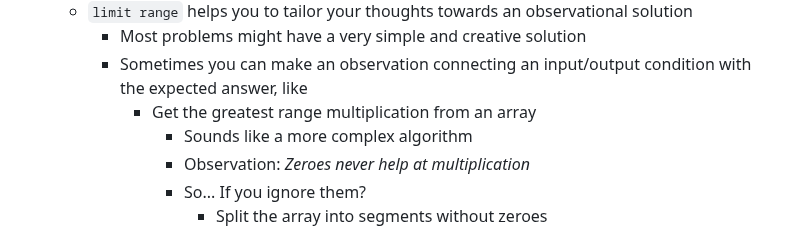
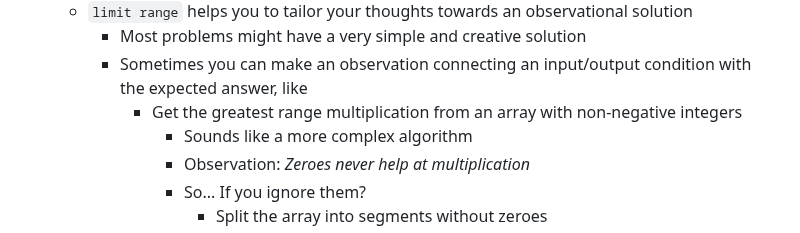
Before and after one commit to gardusig/road2senior, a Markdown page: preparation/README.md, the part around the change. Drawn GitHub-style.

Commit message:
Updated preparation for coding interview guide

```diff
--- a/preparation/README.md
+++ b/preparation/README.md
@@ -56,7 +56,7 @@ I think the best result comes from the ease of understanding an interviewer has
   - `limit range` helps you to tailor your thoughts towards an observational solution
     - Most problems might have a very simple and creative solution
     - Sometimes you can make an observation connecting an input/output condition with the expected answer, like
-      - Get the greatest range multiplication from an array
+      - Get the greatest range multiplication from an array with non-negative integers
         - Sounds like a more complex algorithm
         - Observation: _Zeroes never help at multiplication_
         - So... If you ignore them?
```
